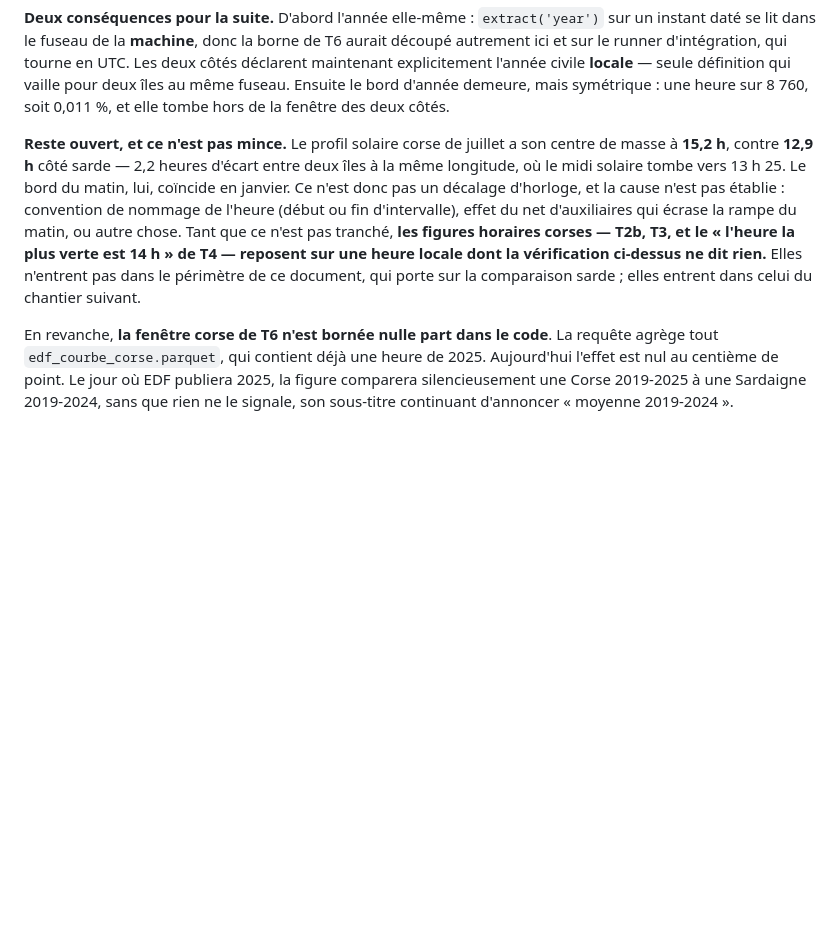
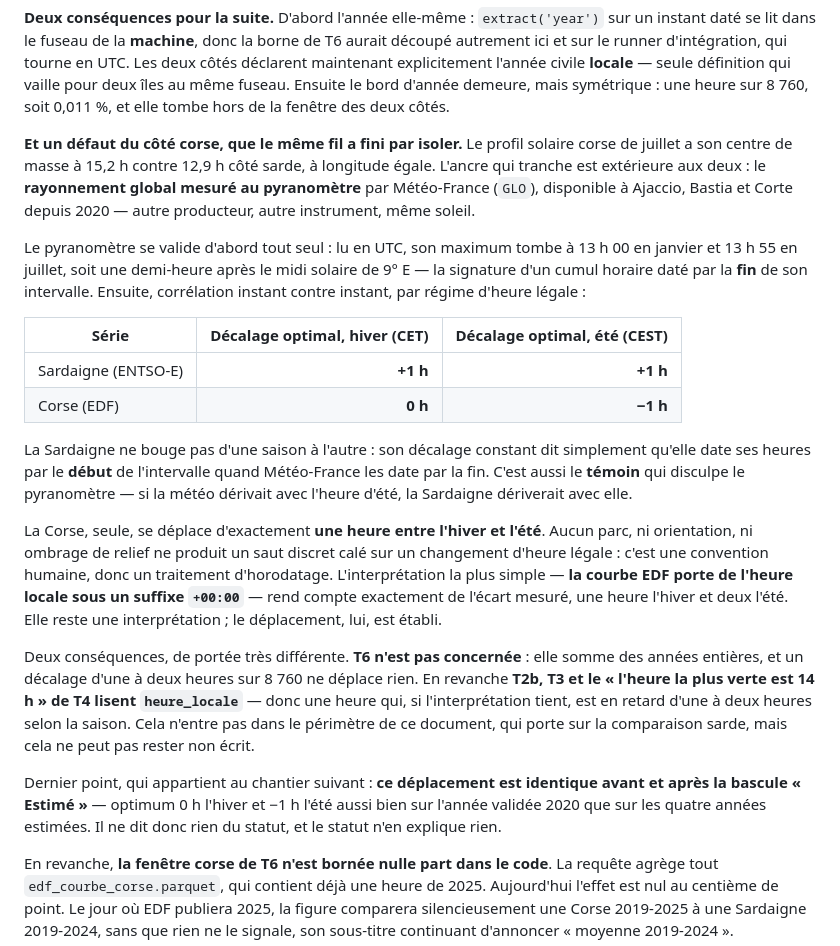
Before and after one commit to Henri20200/demonstrateur-data-corsica, a Markdown page: docs/VERIF_ENTSOE_TERNA.md, the part around the change. Rendered like a GitHub page; blank space fills up the shorter version.

Commit message:
docs(énergie): le décalage horaire corse est mesuré contre un pyranomètre
Le § 5 laissait un ouvert — 2,2 h d'écart entre les centres de masse des profils solaires
corse et sarde, à longitude égale, cause non établie. Il est refermé, par une ancre
extérieure aux deux séries : le rayonnement global mesuré par Météo-France (GLO), à
Ajaccio, Bastia et Corte depuis 2020.

Le pyranomètre se valide d'abord contre le soleil : son maximum tombe une demi-heure après
le midi solaire, aux deux saisons — un cumul horaire daté par la fin de son intervalle.

Puis, corrélation instant contre instant, par régime d'heure légale : la Sardaigne montre
un décalage CONSTANT de +1 h, hiver comme été — elle date par le début de l'intervalle là
où Météo-France date par la fin, et c'est tout. Elle sert accessoirement de témoin : si le
pyranomètre dérivait avec l'heure d'été, elle dériverait avec lui.

La Corse, seule, se déplace d'exactement une heure entre l'hiver (optimum 0 h) et l'été
(optimum −1 h). Aucune propriété de parc — orientation, ombrage de relief, rendement — ne
produit un saut discret calé sur un changement d'heure légale. L'interprétation la plus
simple, que la courbe EDF porte de l'heure locale sous un suffixe « +00:00 », rend compte
exactement de l'écart : une heure l'hiver, deux l'été. Le déplacement est établi ;
l'interprétation reste une interprétation.

T6 n'est pas concernée — elle somme des années entières. T2b, T3 et le « l'heure la plus
verte est 14 h » de T4 lisent `heure_locale`, et le sont.

Enfin, ce déplacement est IDENTIQUE de part et d'autre de la bascule « Estimé » : optimum
0 h l'hiver et −1 h l'été aussi bien sur l'année validée 2020 que sur les quatre années
estimées. Les deux questions sont donc indépendantes — le statut n'explique pas le
décalage, et le décalage ne renseigne pas sur le statut.

Claude-Session: https://claude.ai/code/session_01XKiKVzU3ZmKeqGNPmSNgVG

```diff
--- a/docs/VERIF_ENTSOE_TERNA.md
+++ b/docs/VERIF_ENTSOE_TERNA.md
@@ -228,15 +228,45 @@ maintenant explicitement l'année civile **locale** — seule définition qui va
 îles au même fuseau. Ensuite le bord d'année demeure, mais symétrique : une heure sur 8 760,
 soit 0,011 %, et elle tombe hors de la fenêtre des deux côtés.
 
-**Reste ouvert, et ce n'est pas mince.** Le profil solaire corse de juillet a son centre de
-masse à **15,2 h**, contre **12,9 h** côté sarde — 2,2 heures d'écart entre deux îles à la
-même longitude, où le midi solaire tombe vers 13 h 25. Le bord du matin, lui, coïncide en
-janvier. Ce n'est donc pas un décalage d'horloge, et la cause n'est pas établie : convention
-de nommage de l'heure (début ou fin d'intervalle), effet du net d'auxiliaires qui écrase la
-rampe du matin, ou autre chose. Tant que ce n'est pas tranché, **les figures horaires corses
-— T2b, T3, et le « l'heure la plus verte est 14 h » de T4 — reposent sur une heure locale
-dont la vérification ci-dessus ne dit rien.** Elles n'entrent pas dans le périmètre de ce
-document, qui porte sur la comparaison sarde ; elles entrent dans celui du chantier suivant.
+**Et un défaut du côté corse, que le même fil a fini par isoler.** Le profil solaire corse de
+juillet a son centre de masse à 15,2 h contre 12,9 h côté sarde, à longitude égale. L'ancre
+qui tranche est extérieure aux deux : le **rayonnement global mesuré au pyranomètre** par
+Météo-France (`GLO`), disponible à Ajaccio, Bastia et Corte depuis 2020 — autre producteur,
+autre instrument, même soleil.
+
+Le pyranomètre se valide d'abord tout seul : lu en UTC, son maximum tombe à 13 h 00 en
+janvier et 13 h 55 en juillet, soit une demi-heure après le midi solaire de 9° E — la
+signature d'un cumul horaire daté par la **fin** de son intervalle. Ensuite, corrélation
+instant contre instant, par régime d'heure légale :
+
+| Série | Décalage optimal, hiver (CET) | Décalage optimal, été (CEST) |
+|---|---:|---:|
+| Sardaigne (ENTSO-E) | **+1 h** | **+1 h** |
+| Corse (EDF) | **0 h** | **−1 h** |
+
+La Sardaigne ne bouge pas d'une saison à l'autre : son décalage constant dit simplement
+qu'elle date ses heures par le **début** de l'intervalle quand Météo-France les date par la
+fin. C'est aussi le **témoin** qui disculpe le pyranomètre — si la météo dérivait avec
+l'heure d'été, la Sardaigne dériverait avec elle.
+
+La Corse, seule, se déplace d'exactement **une heure entre l'hiver et l'été**. Aucun parc, ni
+orientation, ni ombrage de relief ne produit un saut discret calé sur un changement d'heure
+légale : c'est une convention humaine, donc un traitement d'horodatage. L'interprétation la
+plus simple — **la courbe EDF porte de l'heure locale sous un suffixe `+00:00`** — rend compte
+exactement de l'écart mesuré, une heure l'hiver et deux l'été. Elle reste une interprétation ;
+le déplacement, lui, est établi.
+
+Deux conséquences, de portée très différente. **T6 n'est pas concernée** : elle somme des
+années entières, et un décalage d'une à deux heures sur 8 760 ne déplace rien. En revanche
+**T2b, T3 et le « l'heure la plus verte est 14 h » de T4 lisent `heure_locale`** — donc une
+heure qui, si l'interprétation tient, est en retard d'une à deux heures selon la saison.
+Cela n'entre pas dans le périmètre de ce document, qui porte sur la comparaison sarde, mais
+cela ne peut pas rester non écrit.
+
+Dernier point, qui appartient au chantier suivant : **ce déplacement est identique avant et
+après la bascule « Estimé »** — optimum 0 h l'hiver et −1 h l'été aussi bien sur l'année
+validée 2020 que sur les quatre années estimées. Il ne dit donc rien du statut, et le statut
+n'en explique rien.
 
 En revanche, **la fenêtre corse de T6 n'est bornée nulle part dans le code**. La requête
 agrège tout `edf_courbe_corse.parquet`, qui contient déjà une heure de 2025. Aujourd'hui
```
